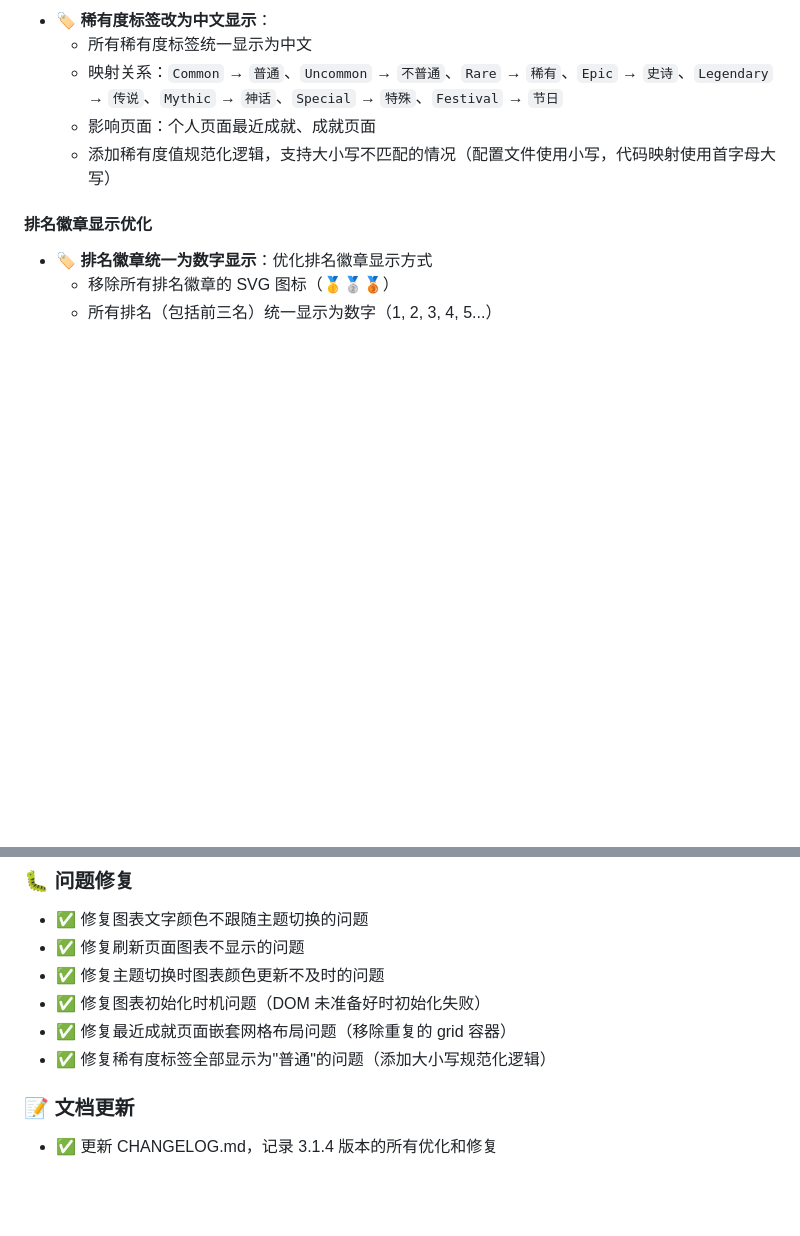
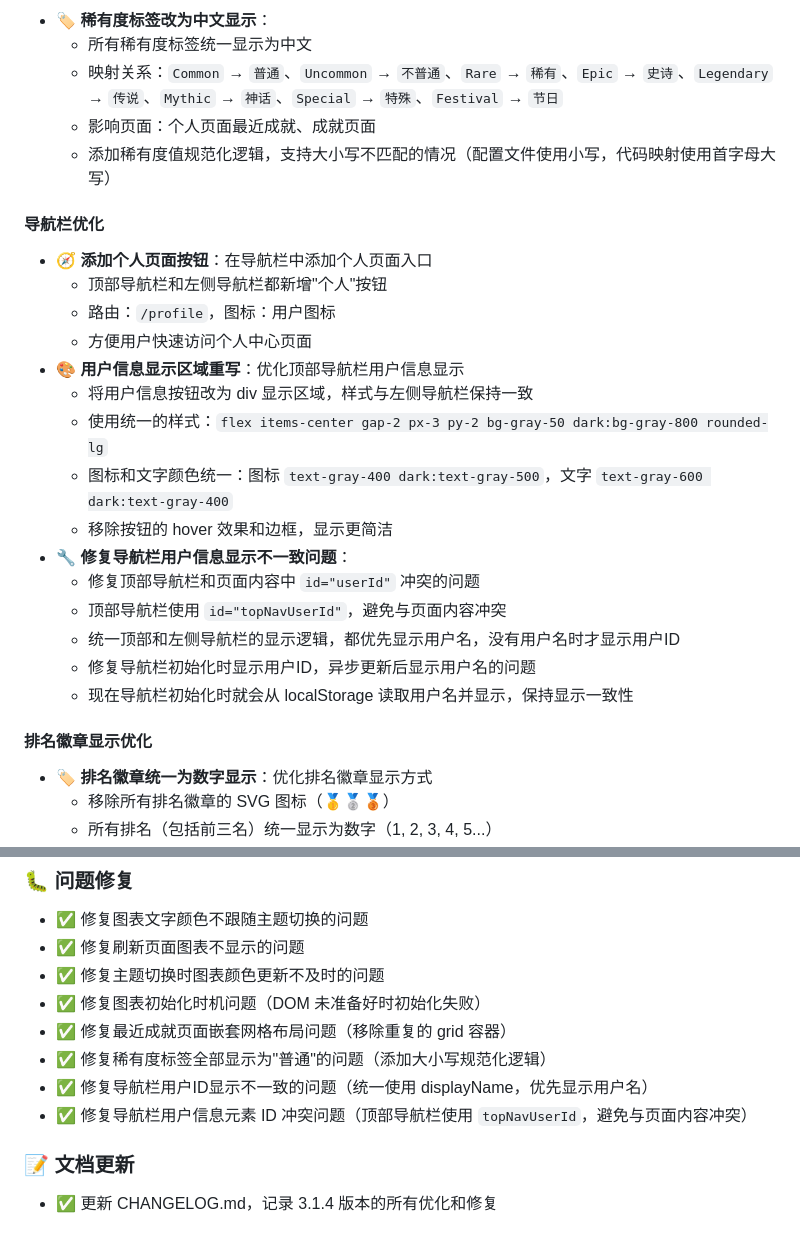
Before and after one commit to QingYingX-Bot/Speaker-statistics-plugin, a Markdown page: CHANGELOG.md, 2 parts joined by grey strips. Rendered like a GitHub page; blank space fills up the shorter version.

Commit message:
V3.1.4 - 补充更新日志

```diff
--- a/CHANGELOG.md
+++ b/CHANGELOG.md
@@ -135,6 +135,23 @@
   - 影响页面：个人页面最近成就、成就页面
   - 添加稀有度值规范化逻辑，支持大小写不匹配的情况（配置文件使用小写，代码映射使用首字母大写）
 
+#### 导航栏优化
+- 🧭 **添加个人页面按钮**：在导航栏中添加个人页面入口
+  - 顶部导航栏和左侧导航栏都新增"个人"按钮
+  - 路由：`/profile`，图标：用户图标
+  - 方便用户快速访问个人中心页面
+- 🎨 **用户信息显示区域重写**：优化顶部导航栏用户信息显示
+  - 将用户信息按钮改为 div 显示区域，样式与左侧导航栏保持一致
+  - 使用统一的样式：`flex items-center gap-2 px-3 py-2 bg-gray-50 dark:bg-gray-800 rounded-lg`
+  - 图标和文字颜色统一：图标 `text-gray-400 dark:text-gray-500`，文字 `text-gray-600 dark:text-gray-400`
+  - 移除按钮的 hover 效果和边框，显示更简洁
+- 🔧 **修复导航栏用户信息显示不一致问题**：
+  - 修复顶部导航栏和页面内容中 `id="userId"` 冲突的问题
+  - 顶部导航栏使用 `id="topNavUserId"`，避免与页面内容冲突
+  - 统一顶部和左侧导航栏的显示逻辑，都优先显示用户名，没有用户名时才显示用户ID
+  - 修复导航栏初始化时显示用户ID，异步更新后显示用户名的问题
+  - 现在导航栏初始化时就会从 localStorage 读取用户名并显示，保持显示一致性
+
 #### 排名徽章显示优化
 - 🏷️ **排名徽章统一为数字显示**：优化排名徽章显示方式
   - 移除所有排名徽章的 SVG 图标（🥇🥈🥉）
@@ -152,6 +169,8 @@
 - ✅ 修复图表初始化时机问题（DOM 未准备好时初始化失败）
 - ✅ 修复最近成就页面嵌套网格布局问题（移除重复的 grid 容器）
 - ✅ 修复稀有度标签全部显示为"普通"的问题（添加大小写规范化逻辑）
+- ✅ 修复导航栏用户ID显示不一致的问题（统一使用 displayName，优先显示用户名）
+- ✅ 修复导航栏用户信息元素 ID 冲突问题（顶部导航栏使用 `topNavUserId`，避免与页面内容冲突）
 
 ### 📝 文档更新
 
```
